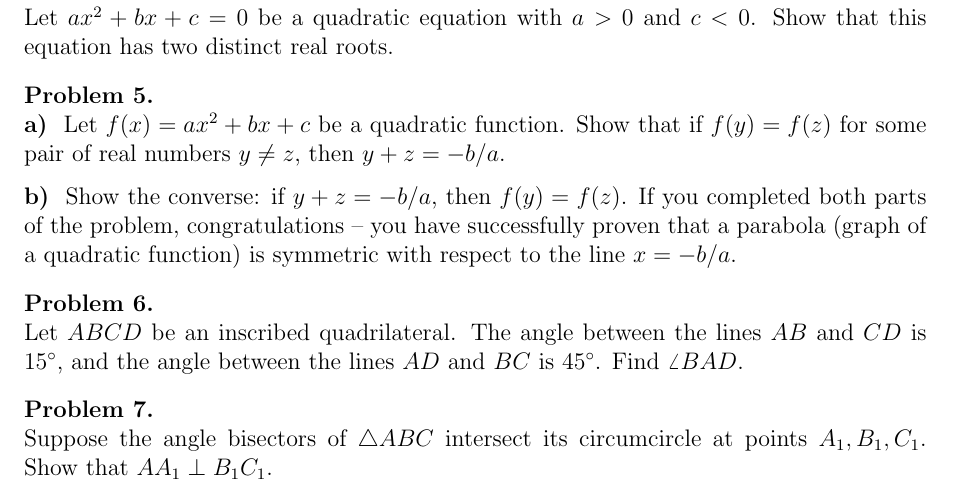
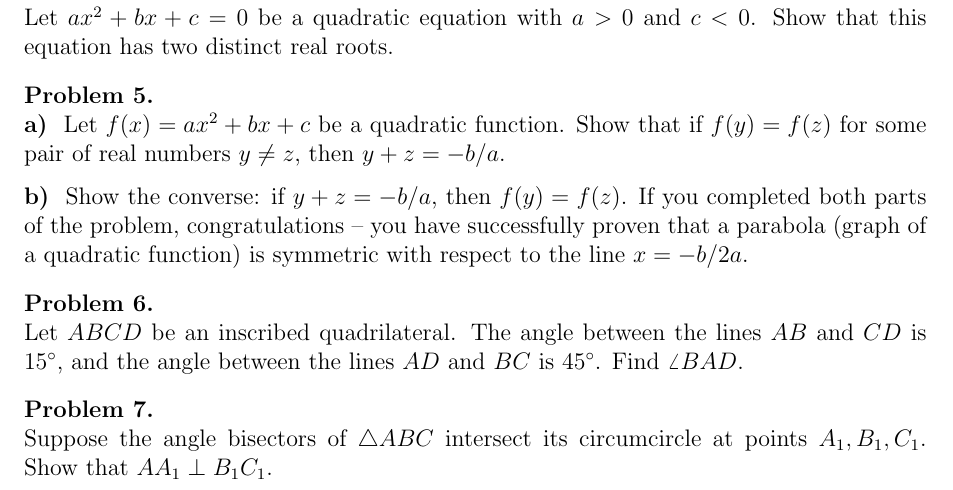
Before and after one commit to anton5798/LA-Math-Circle, a LaTeX document (Lesson7/Lesson_7_problems.tex): part of the page, cut so that both start at the same text. Compiled offline with pdfLaTeX.

Commit message:
Fixed error

```diff
--- a/Lesson7/Lesson_7_problems.tex
+++ b/Lesson7/Lesson_7_problems.tex
@@ -146,7 +146,7 @@ Let $ax^2+bx+c = 0$ be a quadratic equation with $a > 0$ and $c < 0$. Show that
 
 \begin{prb}
 \part{a} Let $f(x) = ax^2+bx+c$ be a quadratic function. Show that if $f(y) = f(z)$ for some pair of real numbers $y \neq z$, then $y + z = -b/a$.
-\part{b} Show the converse: if $y + z = -b/a$, then $f(y) = f(z)$. If you completed both parts of the problem, congratulations -- you have successfully proven that a parabola (graph of a quadratic function) is symmetric with respect to the line $x = -b/a$.
+\part{b} Show the converse: if $y + z = -b/a$, then $f(y) = f(z)$. If you completed both parts of the problem, congratulations -- you have successfully proven that a parabola (graph of a quadratic function) is symmetric with respect to the line $x = -b/2a$.
 \end{prb}
 
 \begin{prb}
```
Also changed, not shown: Lesson7/Lesson_7_problems.pdf.
